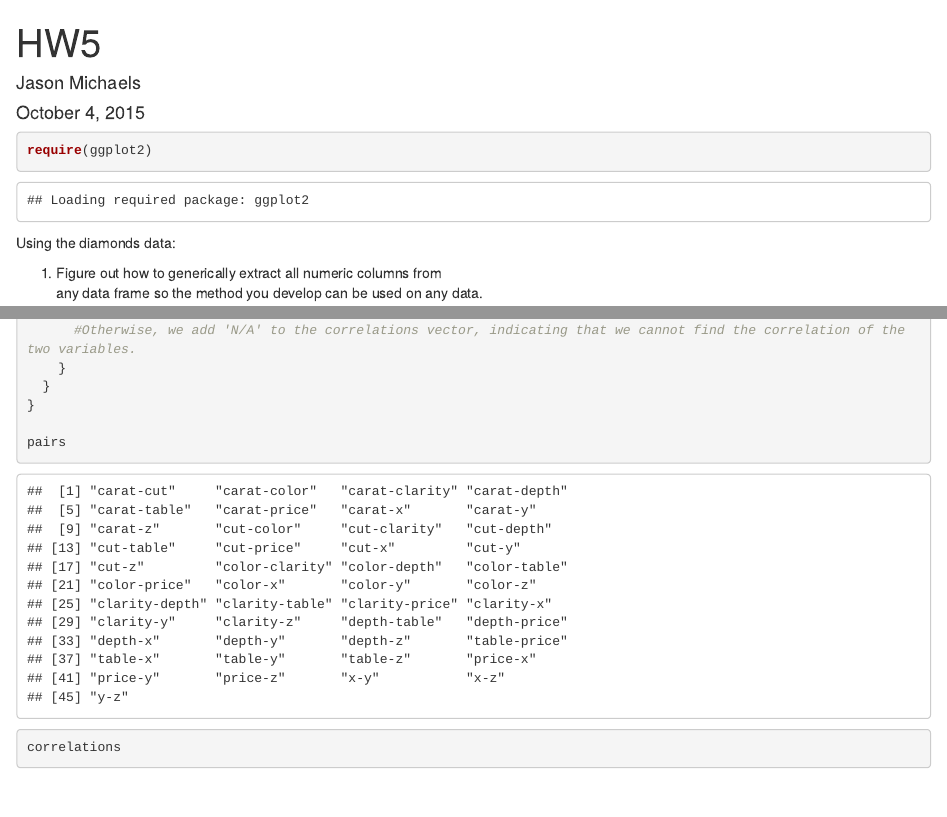
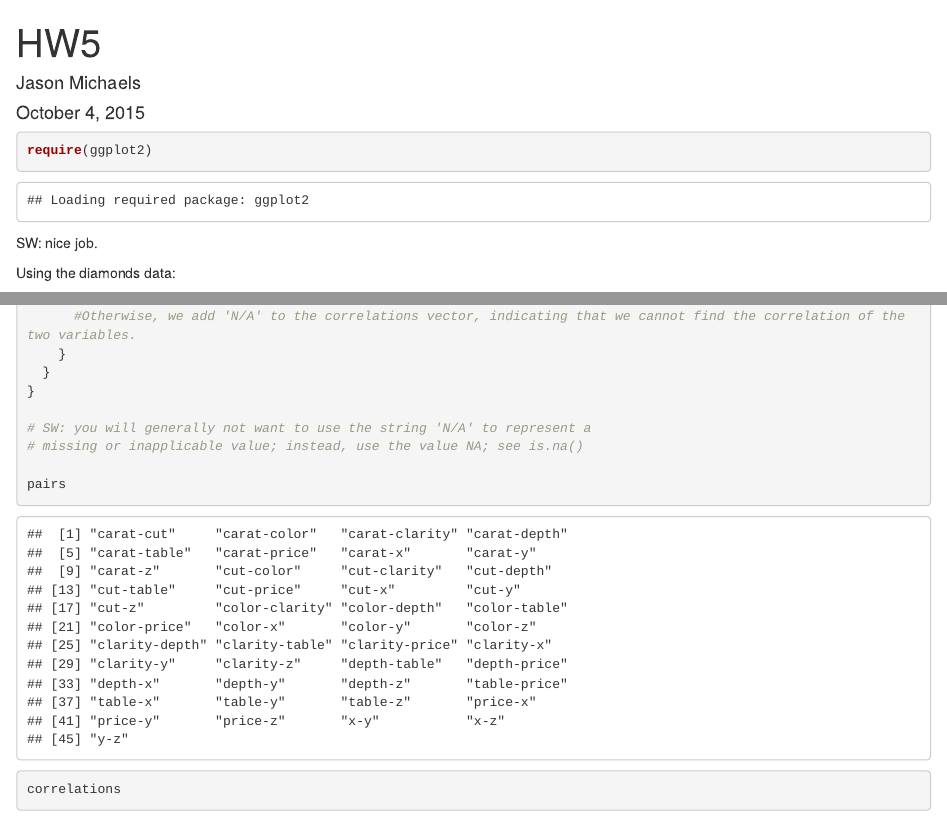
Before and after one commit to jam521/Fall510, an R Markdown document (HW5.Rmd): the page in a window 1100 px wide, from its top, and a second part further down, joined at a grey line. Rendered offline with R 4.5, knitr and Pandoc, with nearby package versions; some code elsewhere in the file could not run offline.

Commit message:
hw5 commented

````diff
--- a/HW5.Rmd
+++ b/HW5.Rmd
@@ -8,6 +8,7 @@ output: html_document
 require(ggplot2)
 ```
 
+SW: nice job.
 
 Using	the	diamonds	data:
 
@@ -50,6 +51,9 @@ for(i in 1:(length(cols)-1)){ #Goes through every number from 1 to the length of
   }
 }
 
+# SW: you will generally not want to use the string 'N/A' to represent a
+# missing or inapplicable value; instead, use the value NA; see is.na()
+
 pairs
 correlations
 
````
